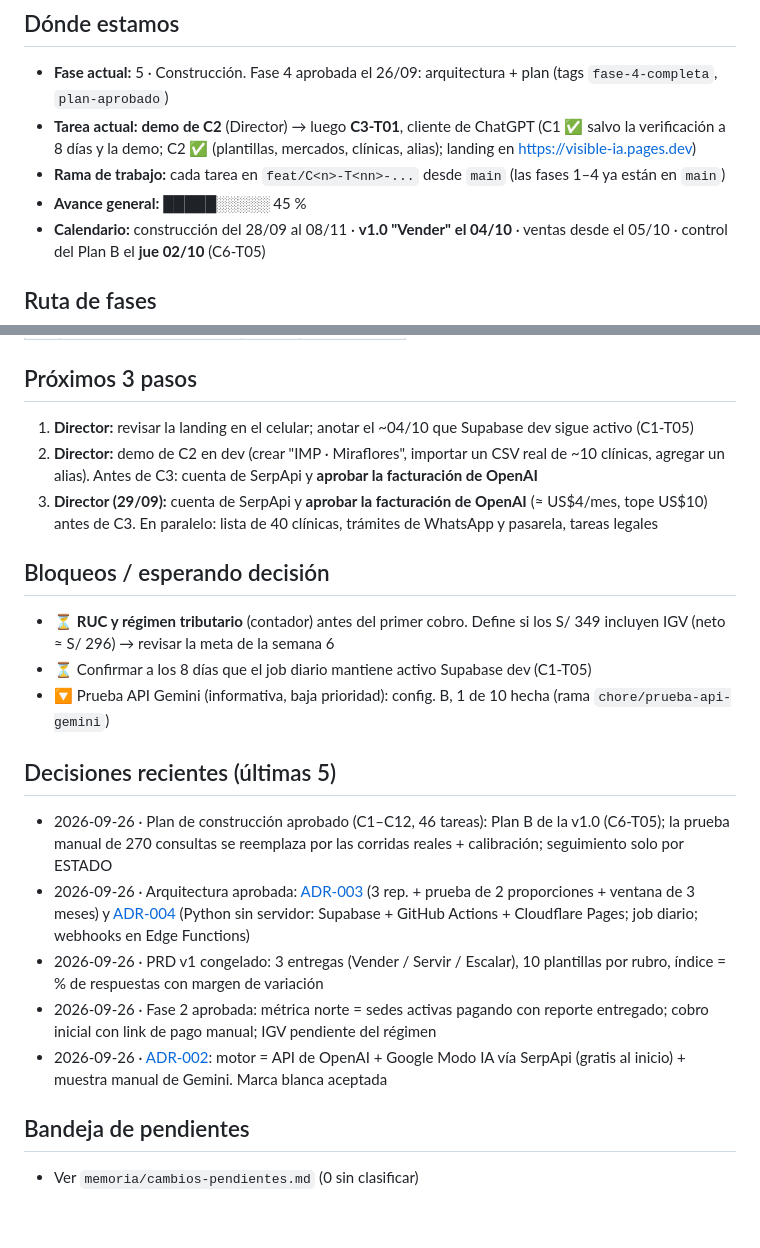
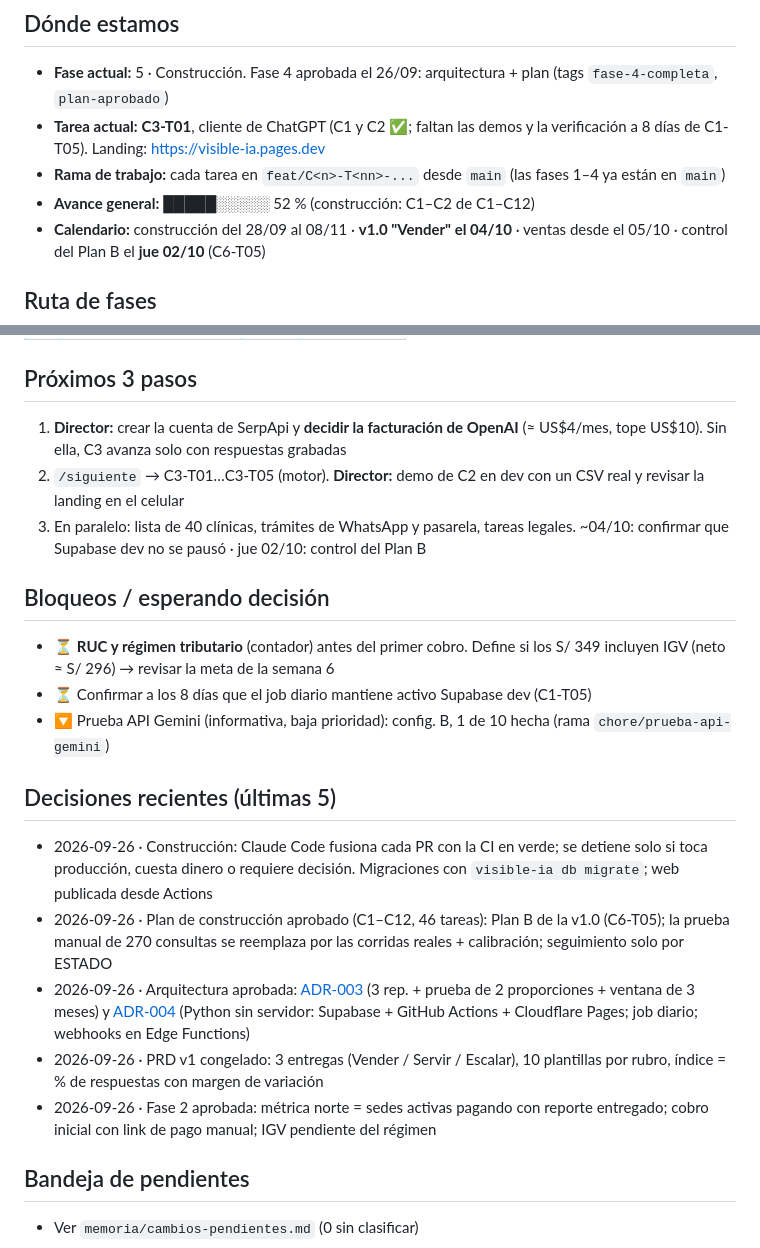
Before and after one commit to GGThomson/visible-ia, a Markdown page: memoria/ESTADO.md, 2 parts joined by grey strips. Rendered like a GitHub page; blank space fills up the shorter version.

```diff
--- a/memoria/ESTADO.md
+++ b/memoria/ESTADO.md
@@ -7,9 +7,9 @@
 
 ## Dónde estamos
 - **Fase actual:** 5 · Construcción. Fase 4 aprobada el 26/09: arquitectura + plan (tags `fase-4-completa`, `plan-aprobado`)
-- **Tarea actual:** **demo de C2** (Director) → luego **C3-T01**, cliente de ChatGPT (C1 ✅ salvo la verificación a 8 días y la demo; C2 ✅ (plantillas, mercados, clínicas, alias); landing en https://visible-ia.pages.dev)
+- **Tarea actual:** **C3-T01**, cliente de ChatGPT (C1 y C2 ✅; faltan las demos y la verificación a 8 días de C1-T05). Landing: https://visible-ia.pages.dev
 - **Rama de trabajo:** cada tarea en `feat/C<n>-T<nn>-...` desde `main` (las fases 1–4 ya están en `main`)
-- **Avance general:** █████░░░░░ 45 %
+- **Avance general:** █████░░░░░ 52 % (construcción: C1–C2 de C1–C12)
 - **Calendario:** construcción del 28/09 al 08/11 · **v1.0 "Vender" el 04/10** · ventas desde el 05/10 · control del Plan B el **jue 02/10** (C6-T05)
 
 ## Ruta de fases
@@ -26,9 +26,9 @@
 <!-- ⚪ pendiente · 🟡 en curso · ✅ completa · ⏭️ omitida (explicar por qué en el brief) -->
 
 ## Próximos 3 pasos
-1. **Director:** revisar la landing en el celular; anotar el ~04/10 que Supabase dev sigue activo (C1-T05)
-2. **Director:** demo de C2 en dev (crear "IMP · Miraflores", importar un CSV real de ~10 clínicas, agregar un alias). Antes de C3: cuenta de SerpApi y **aprobar la facturación de OpenAI**
-3. **Director (29/09):** cuenta de SerpApi y **aprobar la facturación de OpenAI** (≈ US$4/mes, tope US$10) antes de C3. En paralelo: lista de 40 clínicas, trámites de WhatsApp y pasarela, tareas legales
+1. **Director:** crear la cuenta de SerpApi y **decidir la facturación de OpenAI** (≈ US$4/mes, tope US$10). Sin ella, C3 avanza solo con respuestas grabadas
+2. `/siguiente` → C3-T01…C3-T05 (motor). **Director:** demo de C2 en dev con un CSV real y revisar la landing en el celular
+3. En paralelo: lista de 40 clínicas, trámites de WhatsApp y pasarela, tareas legales. ~04/10: confirmar que Supabase dev no se pausó · jue 02/10: control del Plan B
 
 ## Bloqueos / esperando decisión
 - ⏳ **RUC y régimen tributario** (contador) antes del primer cobro. Define si los S/ 349 incluyen IGV (neto ≈ S/ 296) → revisar la meta de la semana 6
@@ -36,11 +36,11 @@
 - 🔽 Prueba API Gemini (informativa, baja prioridad): config. B, 1 de 10 hecha (rama `chore/prueba-api-gemini`)
 
 ## Decisiones recientes (últimas 5)
+- 2026-09-26 · Construcción: Claude Code fusiona cada PR con la CI en verde; se detiene solo si toca producción, cuesta dinero o requiere decisión. Migraciones con `visible-ia db migrate`; web publicada desde Actions
 - 2026-09-26 · Plan de construcción aprobado (C1–C12, 46 tareas): Plan B de la v1.0 (C6-T05); la prueba manual de 270 consultas se reemplaza por las corridas reales + calibración; seguimiento solo por ESTADO
 - 2026-09-26 · Arquitectura aprobada: [ADR-003](../docs/decisiones/ADR-003-repeticiones-y-regla-de-cambio.md) (3 rep. + prueba de 2 proporciones + ventana de 3 meses) y [ADR-004](../docs/decisiones/ADR-004-stack-sin-servidor-python.md) (Python sin servidor: Supabase + GitHub Actions + Cloudflare Pages; job diario; webhooks en Edge Functions)
 - 2026-09-26 · PRD v1 congelado: 3 entregas (Vender / Servir / Escalar), 10 plantillas por rubro, índice = % de respuestas con margen de variación
 - 2026-09-26 · Fase 2 aprobada: métrica norte = sedes activas pagando con reporte entregado; cobro inicial con link de pago manual; IGV pendiente del régimen
-- 2026-09-26 · [ADR-002](../docs/decisiones/ADR-002-motor-de-medicion.md): motor = API de OpenAI + Google Modo IA vía SerpApi (gratis al inicio) + muestra manual de Gemini. Marca blanca aceptada
 
 ## Bandeja de pendientes
 - Ver `memoria/cambios-pendientes.md` (0 sin clasificar)
```
Also changed, not shown: memoria/bitacora/2026-09-26-puerta-fase-1.md (+67 -0 lines), memoria/contexto-rapido.md (+1 -1 lines).
